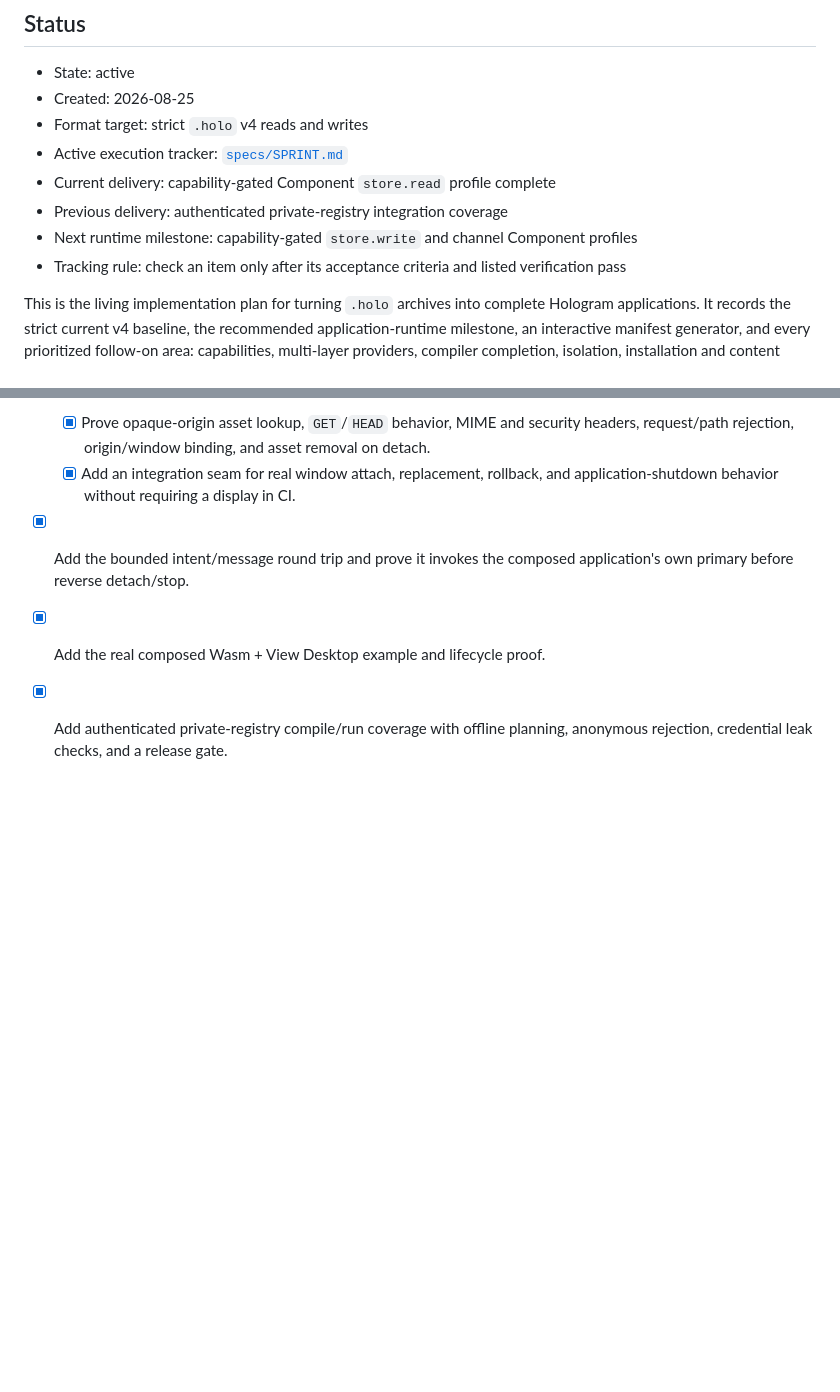
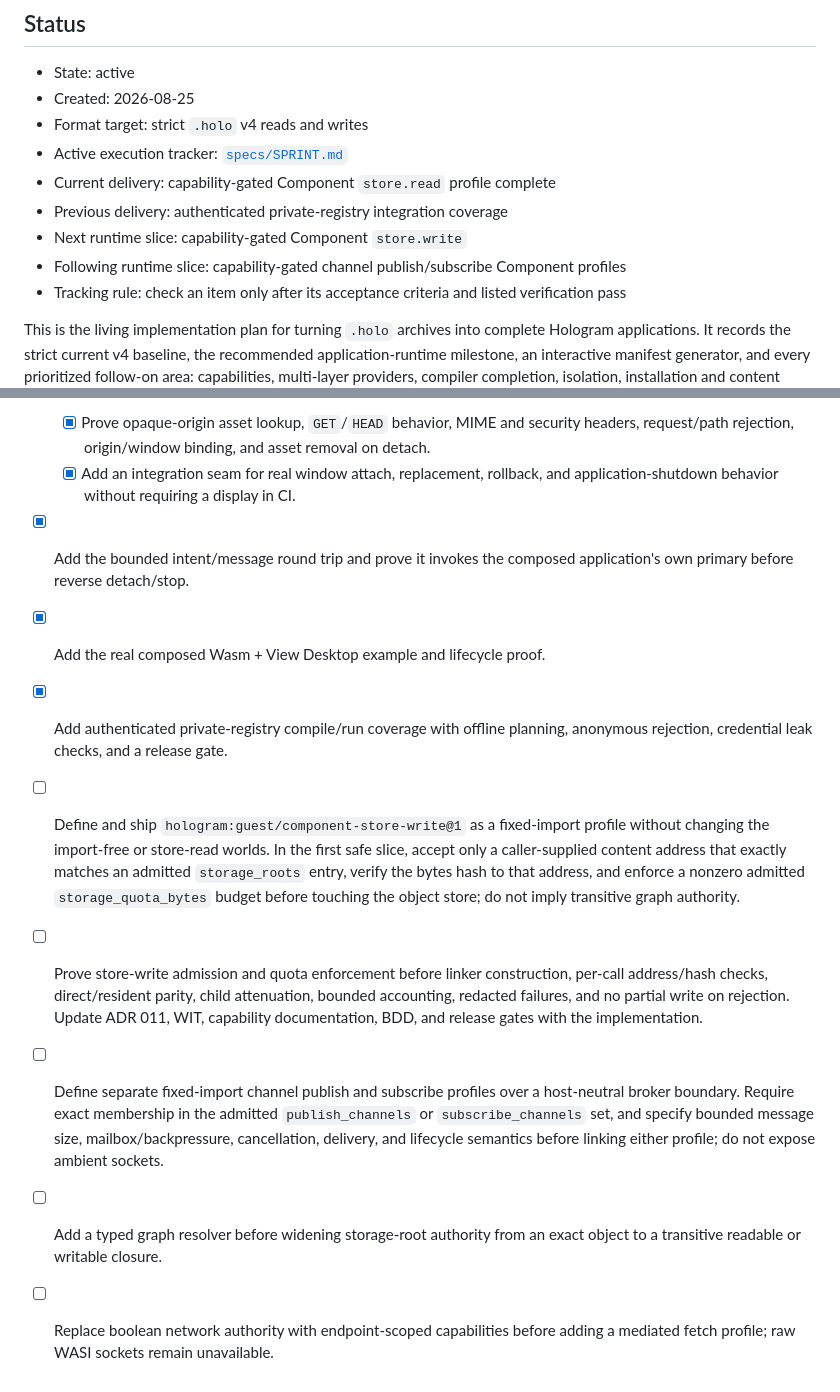
Before and after one commit to Hologram-Technologies/hologram-live, a Markdown page: specs/plans/holo-application-runtime.md, 2 parts joined by grey strips. Rendered like a GitHub page; blank space fills up the shorter version.

Commit message:
docs: define next Component runtime slices (#46)

```diff
--- a/specs/plans/holo-application-runtime.md
+++ b/specs/plans/holo-application-runtime.md
@@ -8,7 +8,8 @@
 - Active execution tracker: [`specs/SPRINT.md`](../SPRINT.md)
 - Current delivery: capability-gated Component `store.read` profile complete
 - Previous delivery: authenticated private-registry integration coverage
-- Next runtime milestone: capability-gated `store.write` and channel Component profiles
+- Next runtime slice: capability-gated Component `store.write`
+- Following runtime slice: capability-gated channel publish/subscribe Component profiles
 - Tracking rule: check an item only after its acceptance criteria and listed verification pass
 
 This is the living implementation plan for turning `.holo` archives into complete Hologram applications. It records the strict current v4 baseline, the recommended application-runtime milestone, an interactive manifest generator, and every prioritized follow-on area: capabilities, multi-layer providers, compiler completion, isolation, installation and content lifecycle, trust, and conformance.
@@ -1213,3 +1214,23 @@ work below.
 - [x] Add the real composed Wasm + View Desktop example and lifecycle proof.
 - [x] Add authenticated private-registry compile/run coverage with offline
   planning, anonymous rejection, credential leak checks, and a release gate.
+- [ ] Define and ship `hologram:guest/component-store-write@1` as a fixed-import
+  profile without changing the import-free or store-read worlds. In the first
+  safe slice, accept only a caller-supplied content address that exactly matches
+  an admitted `storage_roots` entry, verify the bytes hash to that address, and
+  enforce a nonzero admitted `storage_quota_bytes` budget before touching the
+  object store; do not imply transitive graph authority.
+- [ ] Prove store-write admission and quota enforcement before linker
+  construction, per-call address/hash checks, direct/resident parity, child
+  attenuation, bounded accounting, redacted failures, and no partial write on
+  rejection. Update ADR 011, WIT, capability documentation, BDD, and release
+  gates with the implementation.
+- [ ] Define separate fixed-import channel publish and subscribe profiles over
+  a host-neutral broker boundary. Require exact membership in the admitted
+  `publish_channels` or `subscribe_channels` set, and specify bounded message
+  size, mailbox/backpressure, cancellation, delivery, and lifecycle semantics
+  before linking either profile; do not expose ambient sockets.
+- [ ] Add a typed graph resolver before widening storage-root authority from an
+  exact object to a transitive readable or writable closure.
+- [ ] Replace boolean network authority with endpoint-scoped capabilities before
+  adding a mediated fetch profile; raw WASI sockets remain unavailable.
```
